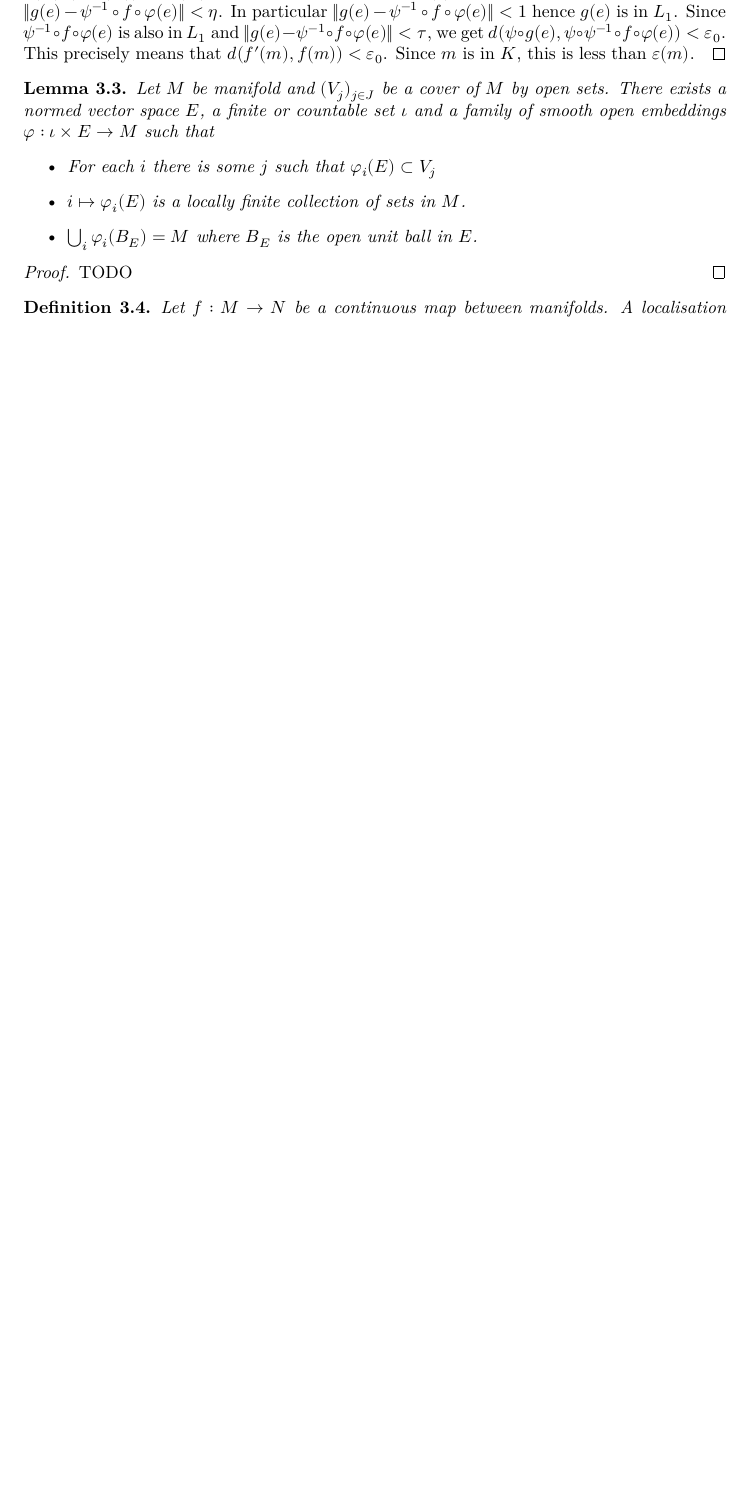
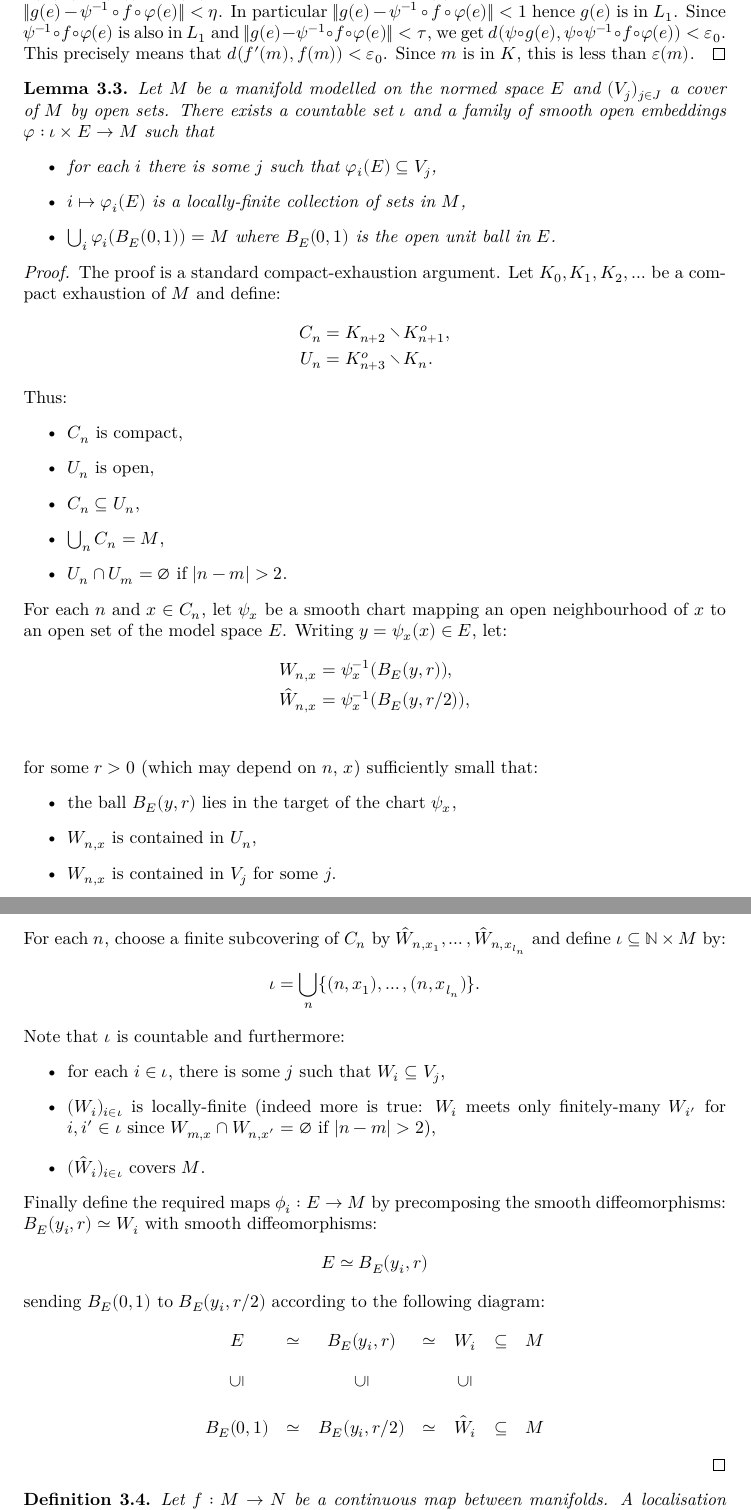
Before and after one commit to leanprover-community/sphere-eversion, a LaTeX thesis (blueprint/src/print.tex, which reads blueprint/src/global_convex_integration.tex): part of page 21 of 28 before the commit and two parts of pages 21 and 22 of 29 after it, the two joined at a grey line, cut so that both start at the same text, the shorter picture padded with empty space. Compiled offline with XeLaTeX.

Commit message:
Add informal proof of `nice_atlas`.

```diff
--- a/blueprint/src/global_convex_integration.tex
+++ b/blueprint/src/global_convex_integration.tex
@@ -67,18 +67,72 @@ compatible distance function on every manifold.
 
 \begin{lemma}
   \label{lem:nice_atlas}
-  Let $M$ be manifold and $(V_j)_{j ∈ J}$ be a cover of $M$ by open sets.
-  There exists a normed vector space $E$, a finite or countable set $ι$ and
+  Let $M$ be a manifold modelled on the normed space $E$ and $(V_j)_{j ∈ J}$
+  a cover of $M$ by open sets. There exists a countable set $ι$ and
   a family of smooth open embeddings $φ : ι × E → M$ such that
   \begin{itemize}
-    \item For each $i$ there is some $j$ such that $φ_i(E) ⊂ V_j$
-    \item $i ↦ φ_i(E)$ is a locally finite collection of sets in $M$.
-    \item $⋃_i φ_i(B_E) = M$ where $B_E$ is the open unit ball in $E$.
+    \item for each $i$ there is some $j$ such that $φ_i(E) \subseteq V_j$,
+    \item $i ↦ φ_i(E)$ is a locally-finite collection of sets in $M$,
+    \item $⋃_i φ_i(B_E(0, 1)) = M$ where $B_E(0, 1)$ is the open unit ball in $E$.
   \end{itemize}
 \end{lemma}
 
 \begin{proof}
-  TODO
+  The proof is a standard compact-exhaustion argument.
+  Let $K_0, K_1, K_2, \ldots $ be a compact exhaustion of $M$ and define:
+  \begin{align*}
+    C_n &= K_{n+2} \smallsetminus K_{n+1}^o,\\
+    U_n &= K_{n+3}^o \smallsetminus K_n.
+  \end{align*}
+  Thus:
+  \begin{itemize}
+    \item $C_n$ is compact,
+    \item $U_n$ is open,
+    \item $C_n \subseteq U_n$,
+    \item $\bigcup_n C_n = M$,
+    \item $U_n \cap U_m = \emptyset$ if $|n - m| > 2$.
+  \end{itemize}
+  For each $n$ and $x \in C_n$, let $\psi_x$  be a smooth chart mapping an open
+  neighbourhood of $x$ to an open set of the model space $E$.
+  Writing $y = \psi_x (x) \in E$, let:
+  \begin{align*}
+    W_{n, x} &= \psi_x^{-1} (B_E(y, r)),\\
+    \hat W_{n, x} &= \psi_x^{-1} (B_E(y, r/2)),\\
+  \end{align*}
+  for some $r > 0$ (which may depend on $n$, $x$) sufficiently small that:
+  \begin{itemize}
+    \item the ball $B_E(y, r)$ lies in the target of the chart $\psi_x$,
+    \item $W_{n,x}$ is contained in $U_n$,
+    \item $W_{n,x}$ is contained in $V_j$ for some $j$.
+  \end{itemize}
+  For each $n$, choose a finite subcovering of $C_n$ by
+  $\hat W_{n, x_1}, \ldots, \hat W_{n, x_{l_n}}$ and define $\iota \subseteq ℕ \times M$ by:
+  \begin{align*}
+    \iota = \bigcup_n \{ (n, x_1), \ldots, (n, x_{l_n}) \} .
+  \end{align*}
+  Note that $\iota$ is countable and furthermore:
+  \begin{itemize}
+    \item for each $i \in \iota$, there is some $j$ such that $W_i \subseteq V_j$,
+    \item $(W_i)_{i \in \iota}$ is locally-finite
+    (indeed more is true: $W_i$ meets only finitely-many $W_{i'}$ for $i, i' \in \iota$
+    since $W_{m, x} \cap W_{n, x'} = \emptyset$ if $|n - m| > 2$),
+    \item $(\hat W_i)_{i \in \iota}$ covers $M$.
+  \end{itemize}
+  Finally define the required maps $\phi_i : E \to M$ by precomposing the smooth diffeomorphisms:
+  $B_E(y_i, r) \simeq W_i$ with smooth diffeomorphisms:
+  \begin{align*}
+    E \simeq B_E(y_i, r)
+  \end{align*}
+  sending $B_E(0, 1)$ to $B_E(y_i, r/2)$ according to the following diagram:
+  \begin{align*}
+    \begin{array}{ccccccc}
+      E & \simeq & B_E(y_i, r) & \simeq & W_i & \subseteq & M\\
+      \\
+      \mbox{\rotatebox{90}{$\subseteq$}} & & \mbox{\rotatebox{90}{$\subseteq$}} & & \mbox{\rotatebox{90}{$\subseteq$}} & &\\
+      \\
+      B_E(0, 1) & \simeq & B_E(y_i, r/2) & \simeq & \hat W_i & \subseteq & M\\
+    \end{array}
+  \end{align*}
 \end{proof}
 
 \begin{definition}
```
